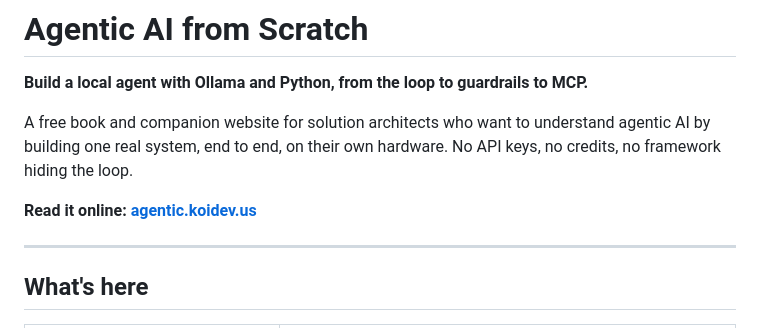
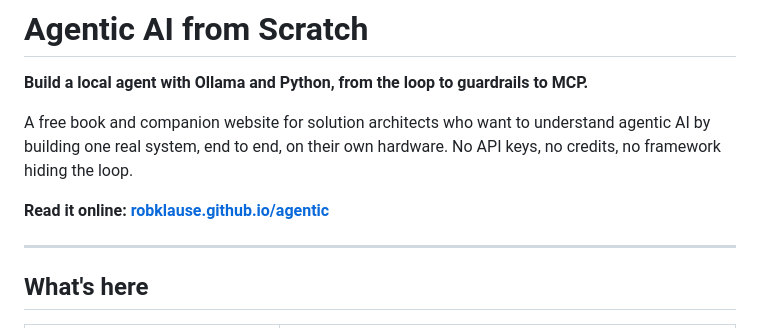
Before and after one commit to robklause/agentic, a Markdown page: README.md, the part around the change. GitHub-like rendering.

Commit message:
Change online link to new website
Updated the online link to the book's website.

```diff
--- a/README.md
+++ b/README.md
@@ -4,7 +4,7 @@
 
 A free book and companion website for solution architects who want to understand agentic AI by building one real system, end to end, on their own hardware. No API keys, no credits, no framework hiding the loop.
 
-**Read it online: [agentic.koidev.us](https://agentic.koidev.us)**
+**Read it online: [robklause.github.io/agentic](https://robklause.github.io/agentic)**
 
 ---
 
```
